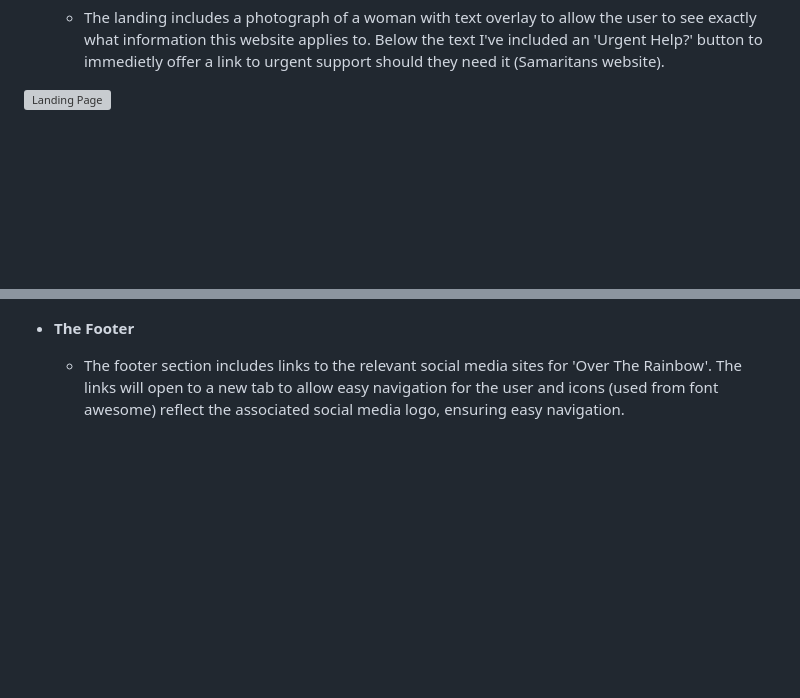
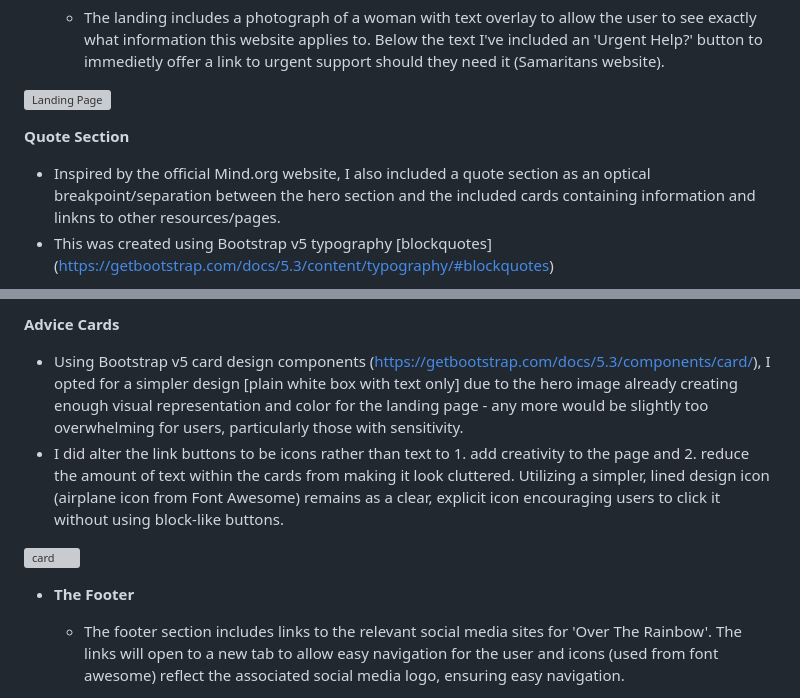
Before and after one commit to MajaK02/Over-The-Rainbow, a Markdown page: README.md, 2 parts joined by grey strips. Drawn GitHub-style; blank space fills up the shorter version; grey boxes are pictures that could not be loaded.

```diff
--- a/README.md
+++ b/README.md
@@ -36,4 +36,7 @@ In this section, you should go over the different parts of your project, and des
 
 ![Landing Page](/docs/screenshots/hero-image.png)
 
+__Quote Section__
+- Inspired by the official Mind.org website, I also included a quote section as an optical breakpoint/separation between the hero section and the included cards containing information and linkns to other resources/pages.
+- This was created using Bootstrap v5 typography [blockquotes] (https://getbootstrap.com/docs/5.3/content/typography/#blockquotes)
 
@@ -40,4 +44,9 @@ In this section, you should go over the different parts of your project, and des
 
+__Advice Cards__
+- Using Bootstrap v5 card design components (https://getbootstrap.com/docs/5.3/components/card/), I opted for a simpler design [plain white box with text only] due to the hero image already creating enough visual representation and color for the landing page - any more would be slightly too overwhelming for users, particularly those with sensitivity.
+- I did alter the link buttons to be icons rather than text to 1. add creativity to the page and 2. reduce the amount of text within the cards from making it look cluttered. Utilizing a simpler, lined design icon (airplane icon from Font Awesome) remains as a clear, explicit icon encouraging users to click it without using block-like buttons.
+
+![card](/docs/screenshots/homepage-cards.png)
 
 - __The Footer__
 
```
Also changed, not shown: other parts of README.md (+1 -0 lines).
